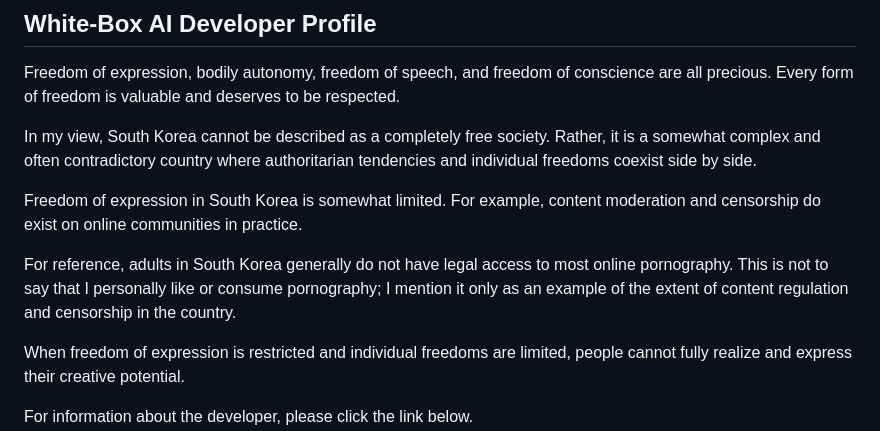
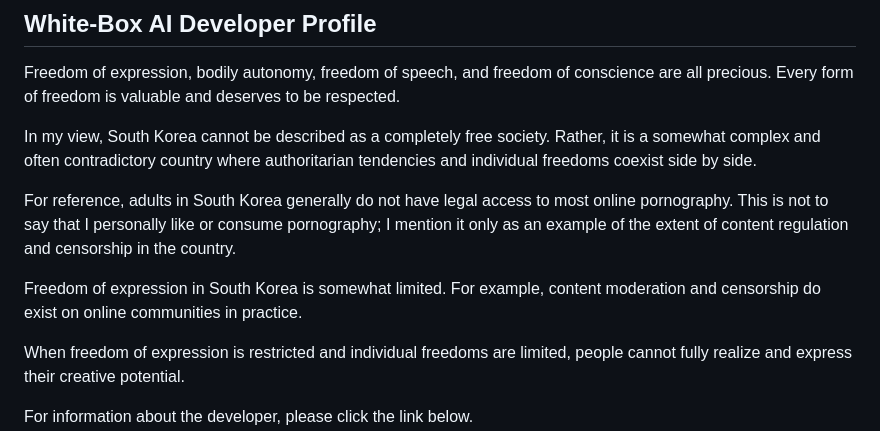
Before and after one commit to jekymin8232/vitalguardai-com, a Markdown page: README.md, the part around the change. GitHub-like rendering.

```diff
--- a/README.md
+++ b/README.md
@@ -4,9 +4,9 @@ Freedom of expression, bodily autonomy, freedom of speech, and freedom of consci
 
 In my view, South Korea cannot be described as a completely free society. Rather, it is a somewhat complex and often contradictory country where authoritarian tendencies and individual freedoms coexist side by side.
 
+For reference, adults in South Korea generally do not have legal access to most online pornography. This is not to say that I personally like or consume pornography; I mention it only as an example of the extent of content regulation and censorship in the country.
+
 Freedom of expression in South Korea is somewhat limited. For example, content moderation and censorship do exist on online communities in practice.
-
-For reference, adults in South Korea generally do not have legal access to most online pornography. This is not to say that I personally like or consume pornography; I mention it only as an example of the extent of content regulation and censorship in the country.
 
 When freedom of expression is restricted and individual freedoms are limited, people cannot fully realize and express their creative potential.
 
```
